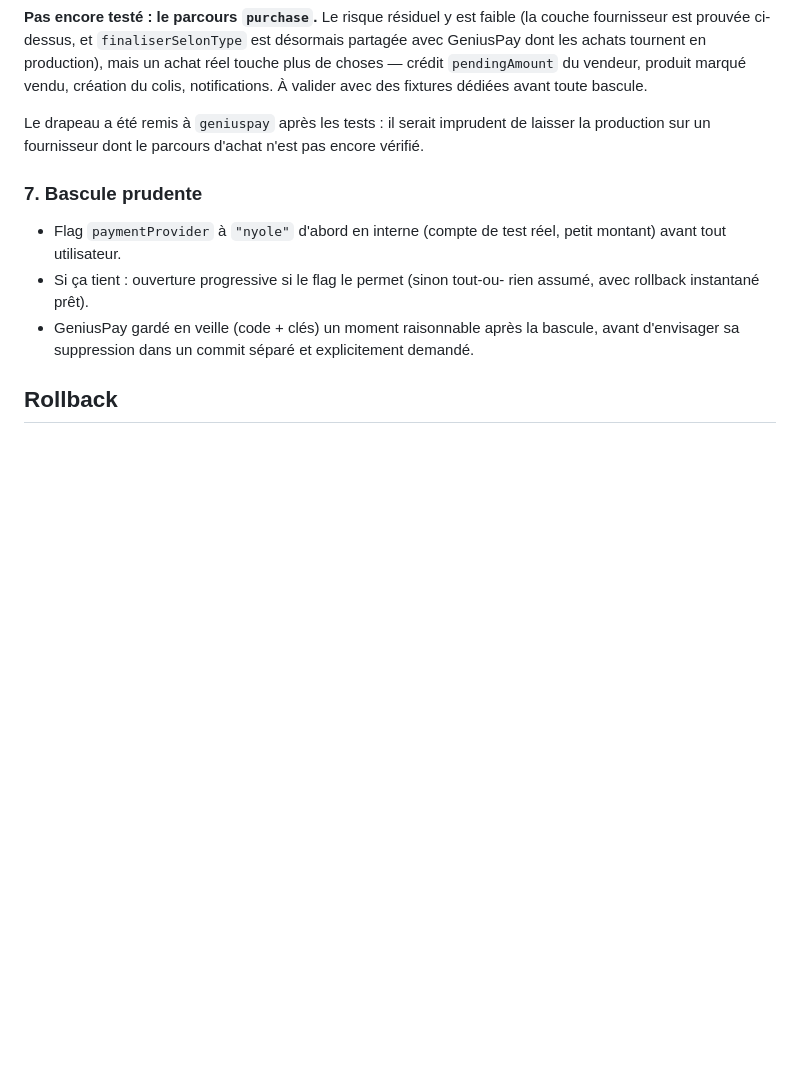
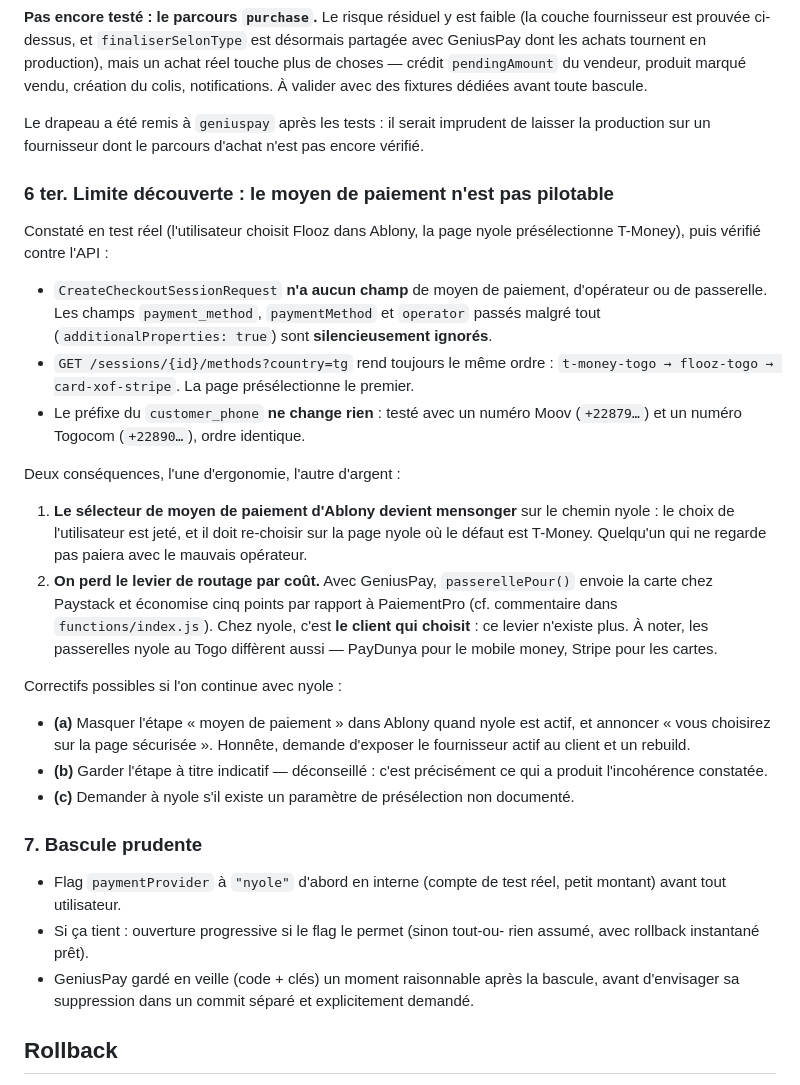
Before and after one commit to epiphane-gedeon/ablony, a Markdown page: docs/produit/25-integration-nyole.md, the part around the change. GitHub-like rendering; blank space fills up the shorter version.

Commit message:
docs(paiement): nyole ne permet pas de piloter le moyen de paiement
Constaté en test réel (Flooz choisi dans Ablony, T-Money présélectionné
chez nyole), puis vérifié contre l'API.

Aucun champ d'opérateur à la création de session ; payment_method,
paymentMethod et operator passés quand même sont silencieusement
ignorés. L'ordre des moyens est figé (t-money → flooz → carte) et le
préfixe du téléphone n'y change rien — vérifié avec un numéro Moov et
un numéro Togocom.

Deux conséquences. Le sélecteur d'Ablony devient mensonger sur ce
chemin : le choix est jeté et l'utilisateur doit re-choisir, avec
T-Money par défaut — qui ne regarde pas paie avec le mauvais opérateur.
Et on perd le routage par coût : passerellePour() envoie aujourd'hui la
carte chez Paystack pour économiser cinq points, alors que chez nyole
c'est le client qui choisit.

Co-Authored-By: Claude Opus 5 <noreply@anthropic.com>
Claude-Session: https://claude.ai/code/session_011GD6JDxLnNu6yCJ4VN8BiB

```diff
--- a/docs/produit/25-integration-nyole.md
+++ b/docs/produit/25-integration-nyole.md
@@ -175,6 +175,43 @@ Le drapeau a été remis à `geniuspay` après les tests : il serait imprudent d
 laisser la production sur un fournisseur dont le parcours d'achat n'est pas
 encore vérifié.
 
+### 6 ter. Limite découverte : le moyen de paiement n'est pas pilotable
+
+Constaté en test réel (l'utilisateur choisit Flooz dans Ablony, la page nyole
+présélectionne T-Money), puis vérifié contre l'API :
+
+- `CreateCheckoutSessionRequest` **n'a aucun champ** de moyen de paiement,
+  d'opérateur ou de passerelle. Les champs `payment_method`, `paymentMethod` et
+  `operator` passés malgré tout (`additionalProperties: true`) sont
+  **silencieusement ignorés**.
+- `GET /sessions/{id}/methods?country=tg` rend toujours le même ordre :
+  `t-money-togo → flooz-togo → card-xof-stripe`. La page présélectionne le
+  premier.
+- Le préfixe du `customer_phone` **ne change rien** : testé avec un numéro
+  Moov (`+22879…`) et un numéro Togocom (`+22890…`), ordre identique.
+
+Deux conséquences, l'une d'ergonomie, l'autre d'argent :
+
+1. **Le sélecteur de moyen de paiement d'Ablony devient mensonger** sur le
+   chemin nyole : le choix de l'utilisateur est jeté, et il doit re-choisir sur
+   la page nyole où le défaut est T-Money. Quelqu'un qui ne regarde pas paiera
+   avec le mauvais opérateur.
+2. **On perd le levier de routage par coût.** Avec GeniusPay, `passerellePour()`
+   envoie la carte chez Paystack et économise cinq points par rapport à
+   PaiementPro (cf. commentaire dans `functions/index.js`). Chez nyole, c'est
+   **le client qui choisit** : ce levier n'existe plus. À noter, les passerelles
+   nyole au Togo diffèrent aussi — PayDunya pour le mobile money, Stripe pour
+   les cartes.
+
+Correctifs possibles si l'on continue avec nyole :
+- **(a)** Masquer l'étape « moyen de paiement » dans Ablony quand nyole est
+  actif, et annoncer « vous choisirez sur la page sécurisée ». Honnête, demande
+  d'exposer le fournisseur actif au client et un rebuild.
+- **(b)** Garder l'étape à titre indicatif — déconseillé : c'est précisément ce
+  qui a produit l'incohérence constatée.
+- **(c)** Demander à nyole s'il existe un paramètre de présélection non
+  documenté.
+
 ### 7. Bascule prudente
 - Flag `paymentProvider` à `"nyole"` d'abord en interne (compte de test réel,
   petit montant) avant tout utilisateur.
```
